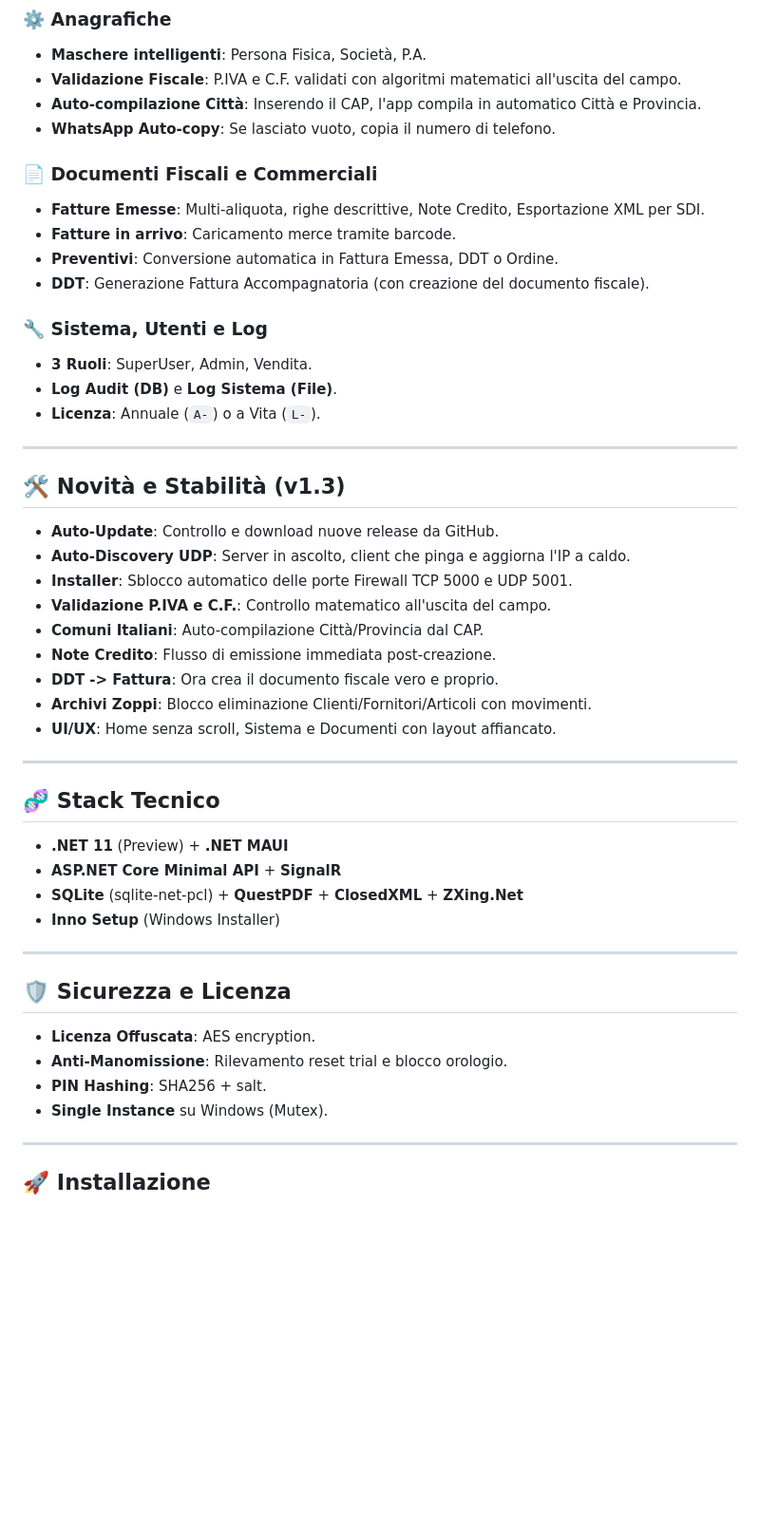
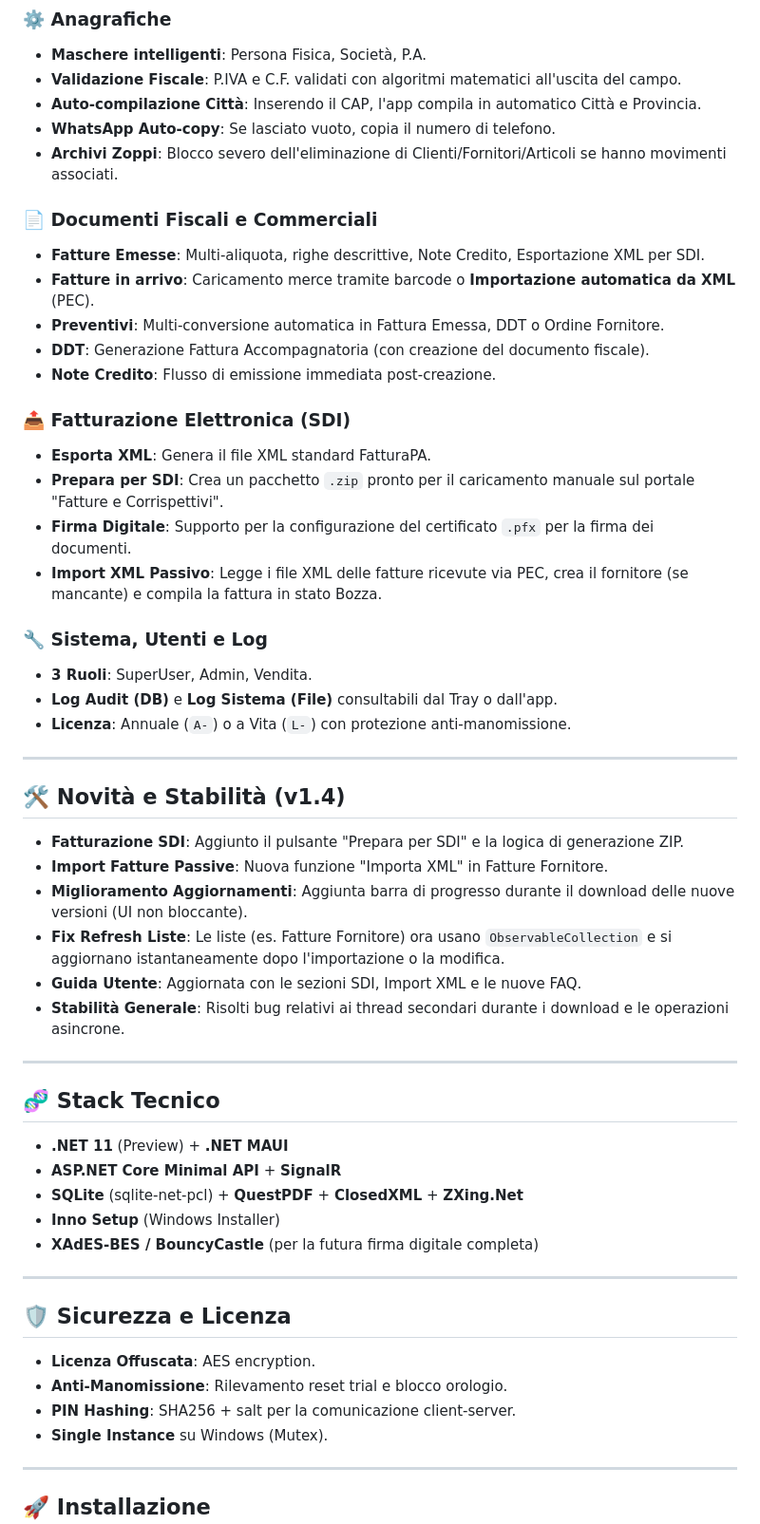
Before and after one commit to maxsassano/NautiMag, a Markdown page: README.md, the part around one of its changes. Shown at 95% size. GitHub-like rendering; blank space fills up the shorter version.

Commit message:
Update README for version 1.4 changes
Updated version information and added new features for v1.4.

```diff
--- a/README.md
+++ b/README.md
@@ -95,31 +96,36 @@ NautiMag è progettato per adattarsi a qualsiasi tipo di negozio, dal piccolo es
 - **Validazione Fiscale**: P.IVA e C.F. validati con algoritmi matematici all'uscita del campo.
 - **Auto-compilazione Città**: Inserendo il CAP, l'app compila in automatico Città e Provincia.
 - **WhatsApp Auto-copy**: Se lasciato vuoto, copia il numero di telefono.
+- **Archivi Zoppi**: Blocco severo dell'eliminazione di Clienti/Fornitori/Articoli se hanno movimenti associati.
 
 ### 📄 Documenti Fiscali e Commerciali
 - **Fatture Emesse**: Multi-aliquota, righe descrittive, Note Credito, Esportazione XML per SDI.
-- **Fatture in arrivo**: Caricamento merce tramite barcode.
-- **Preventivi**: Conversione automatica in Fattura Emessa, DDT o Ordine.
+- **Fatture in arrivo**: Caricamento merce tramite barcode o **Importazione automatica da XML** (PEC).
+- **Preventivi**: Multi-conversione automatica in Fattura Emessa, DDT o Ordine Fornitore.
 - **DDT**: Generazione Fattura Accompagnatoria (con creazione del documento fiscale).
+- **Note Credito**: Flusso di emissione immediata post-creazione.
+
+### 📤 Fatturazione Elettronica (SDI)
+- **Esporta XML**: Genera il file XML standard FatturaPA.
+- **Prepara per SDI**: Crea un pacchetto `.zip` pronto per il caricamento manuale sul portale "Fatture e Corrispettivi".
+- **Firma Digitale**: Supporto per la configurazione del certificato `.pfx` per la firma dei documenti.
+- **Import XML Passivo**: Legge i file XML delle fatture ricevute via PEC, crea il fornitore (se mancante) e compila la fattura in stato Bozza.
 
 ### 🔧 Sistema, Utenti e Log
 - **3 Ruoli**: SuperUser, Admin, Vendita.
-- **Log Audit (DB)** e **Log Sistema (File)**.
-- **Licenza**: Annuale (`A-`) o a Vita (`L-`).
+- **Log Audit (DB)** e **Log Sistema (File)** consultabili dal Tray o dall'app.
+- **Licenza**: Annuale (`A-`) o a Vita (`L-`) con protezione anti-manomissione.
 
 ---
 
-## 🛠️ Novità e Stabilità (v1.3)
+## 🛠️ Novità e Stabilità (v1.4)
 
-- **Auto-Update**: Controllo e download nuove release da GitHub.
-- **Auto-Discovery UDP**: Server in ascolto, client che pinga e aggiorna l'IP a caldo.
-- **Installer**: Sblocco automatico delle porte Firewall TCP 5000 e UDP 5001.
-- **Validazione P.IVA e C.F.**: Controllo matematico all'uscita del campo.
-- **Comuni Italiani**: Auto-compilazione Città/Provincia dal CAP.
-- **Note Credito**: Flusso di emissione immediata post-creazione.
-- **DDT -> Fattura**: Ora crea il documento fiscale vero e proprio.
-- **Archivi Zoppi**: Blocco eliminazione Clienti/Fornitori/Articoli con movimenti.
-- **UI/UX**: Home senza scroll, Sistema e Documenti con layout affiancato.
+- **Fatturazione SDI**: Aggiunto il pulsante "Prepara per SDI" e la logica di generazione ZIP.
+- **Import Fatture Passive**: Nuova funzione "Importa XML" in Fatture Fornitore.
+- **Miglioramento Aggiornamenti**: Aggiunta barra di progresso durante il download delle nuove versioni (UI non bloccante).
+- **Fix Refresh Liste**: Le liste (es. Fatture Fornitore) ora usano `ObservableCollection` e si aggiornano istantaneamente dopo l'importazione o la modifica.
+- **Guida Utente**: Aggiornata con le sezioni SDI, Import XML e le nuove FAQ.
+- **Stabilità Generale**: Risolti bug relativi ai thread secondari durante i download e le operazioni asincrone.
 
 ---
 
@@ -129,6 +135,7 @@ NautiMag è progettato per adattarsi a qualsiasi tipo di negozio, dal piccolo es
 - **ASP.NET Core Minimal API** + **SignalR**
 - **SQLite** (sqlite-net-pcl) + **QuestPDF** + **ClosedXML** + **ZXing.Net**
 - **Inno Setup** (Windows Installer)
+- **XAdES-BES / BouncyCastle** (per la futura firma digitale completa)
 
 ---
 
@@ -136,7 +143,7 @@ NautiMag è progettato per adattarsi a qualsiasi tipo di negozio, dal piccolo es
 
 - **Licenza Offuscata**: AES encryption.
 - **Anti-Manomissione**: Rilevamento reset trial e blocco orologio.
-- **PIN Hashing**: SHA256 + salt.
+- **PIN Hashing**: SHA256 + salt per la comunicazione client-server.
 - **Single Instance** su Windows (Mutex).
 
 ---
```
Also changed, not shown: other parts of README.md (+17 -5 lines).
